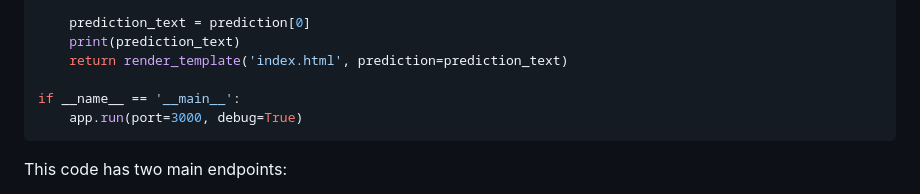
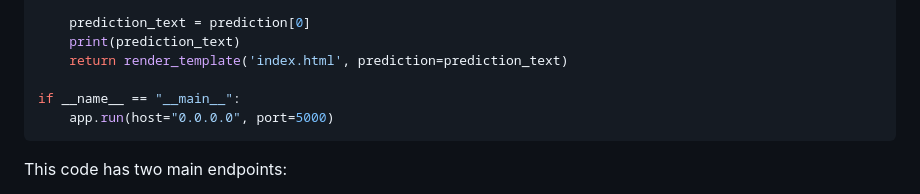
Before and after one commit to georgevans/Phishing-Email-Detection, a Markdown page: README.md, the part around the change. Drawn GitHub-style.

````diff
--- a/README.md
+++ b/README.md
@@ -566,8 +566,8 @@ def predict():
     print(prediction_text)
     return render_template('index.html', prediction=prediction_text)
 
-if __name__ == '__main__':
-    app.run(port=3000, debug=True)
+if __name__ == "__main__":
+    app.run(host="0.0.0.0", port=5000)
 ```
 
 This code has two main endpoints:
````
